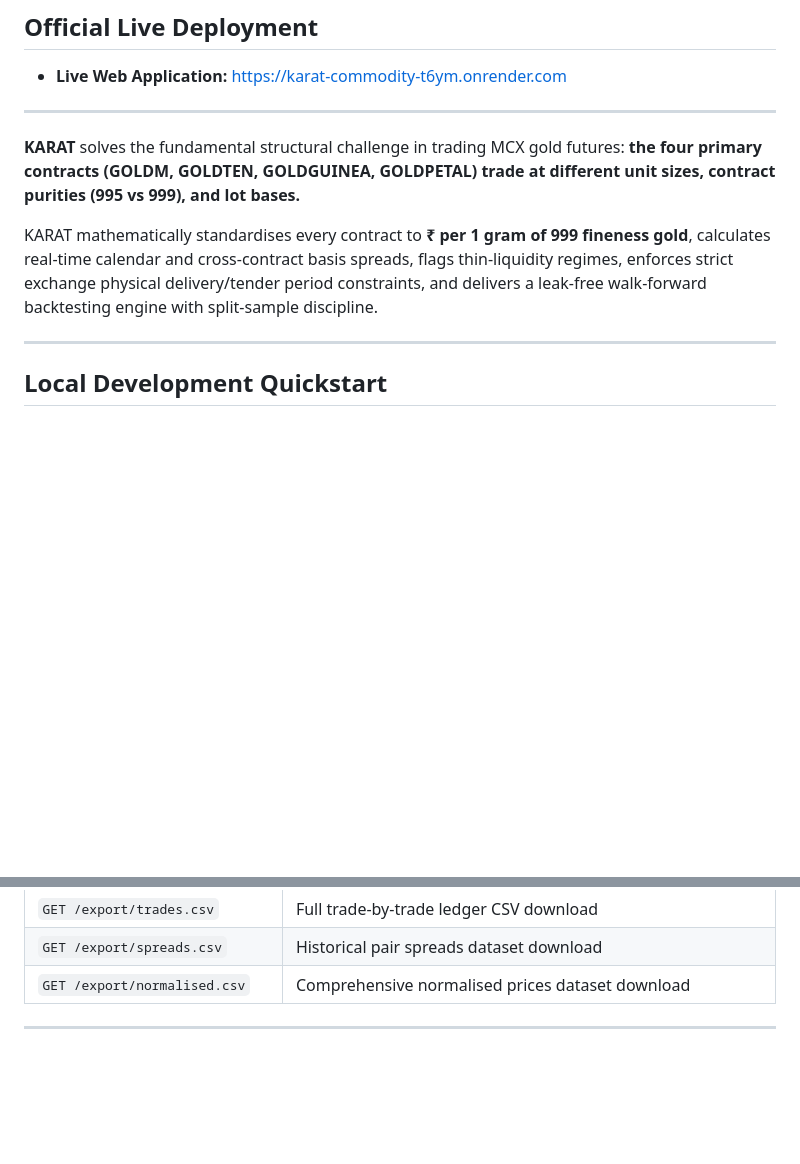
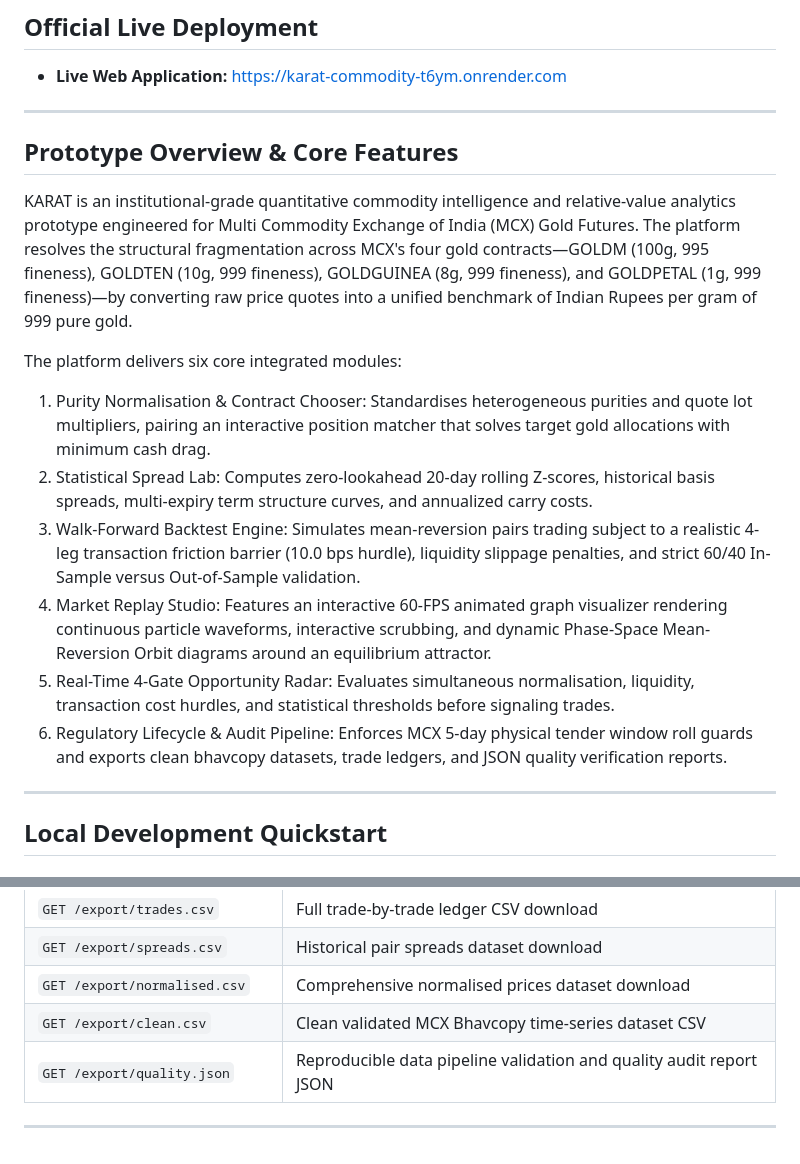
Before and after one commit to Vaishnavikudari/Karat-Commodity, a Markdown page: README.md, 2 parts joined by grey strips. Drawn GitHub-style; blank space fills up the shorter version.

Commit message:
Update README prototype overview with comprehensive feature details

```diff
--- a/README.md
+++ b/README.md
@@ -14,9 +14,17 @@
 
 ---
 
-**KARAT** solves the fundamental structural challenge in trading MCX gold futures: **the four primary contracts (GOLDM, GOLDTEN, GOLDGUINEA, GOLDPETAL) trade at different unit sizes, contract purities (995 vs 999), and lot bases.**
+## Prototype Overview & Core Features
 
-KARAT mathematically standardises every contract to **₹ per 1 gram of 999 fineness gold**, calculates real-time calendar and cross-contract basis spreads, flags thin-liquidity regimes, enforces strict exchange physical delivery/tender period constraints, and delivers a leak-free walk-forward backtesting engine with split-sample discipline.
+KARAT is an institutional-grade quantitative commodity intelligence and relative-value analytics prototype engineered for Multi Commodity Exchange of India (MCX) Gold Futures. The platform resolves the structural fragmentation across MCX's four gold contracts—GOLDM (100g, 995 fineness), GOLDTEN (10g, 999 fineness), GOLDGUINEA (8g, 999 fineness), and GOLDPETAL (1g, 999 fineness)—by converting raw price quotes into a unified benchmark of Indian Rupees per gram of 999 pure gold.
+
+The platform delivers six core integrated modules:
+1. Purity Normalisation & Contract Chooser: Standardises heterogeneous purities and quote lot multipliers, pairing an interactive position matcher that solves target gold allocations with minimum cash drag.
+2. Statistical Spread Lab: Computes zero-lookahead 20-day rolling Z-scores, historical basis spreads, multi-expiry term structure curves, and annualized carry costs.
+3. Walk-Forward Backtest Engine: Simulates mean-reversion pairs trading subject to a realistic 4-leg transaction friction barrier (10.0 bps hurdle), liquidity slippage penalties, and strict 60/40 In-Sample versus Out-of-Sample validation.
+4. Market Replay Studio: Features an interactive 60-FPS animated graph visualizer rendering continuous particle waveforms, interactive scrubbing, and dynamic Phase-Space Mean-Reversion Orbit diagrams around an equilibrium attractor.
+5. Real-Time 4-Gate Opportunity Radar: Evaluates simultaneous normalisation, liquidity, transaction cost hurdles, and statistical thresholds before signaling trades.
+6. Regulatory Lifecycle & Audit Pipeline: Enforces MCX 5-day physical tender window roll guards and exports clean bhavcopy datasets, trade ledgers, and JSON quality verification reports.
 
 ---
 
@@ -94,5 +101,7 @@ graph TD
 | `GET /export/trades.csv` | Full trade-by-trade ledger CSV download |
 | `GET /export/spreads.csv` | Historical pair spreads dataset download |
 | `GET /export/normalised.csv` | Comprehensive normalised prices dataset download |
+| `GET /export/clean.csv` | Clean validated MCX Bhavcopy time-series dataset CSV |
+| `GET /export/quality.json` | Reproducible data pipeline validation and quality audit report JSON |
 
 ---
```
Also changed, not shown: other parts of README.md (+2 -3 lines).
